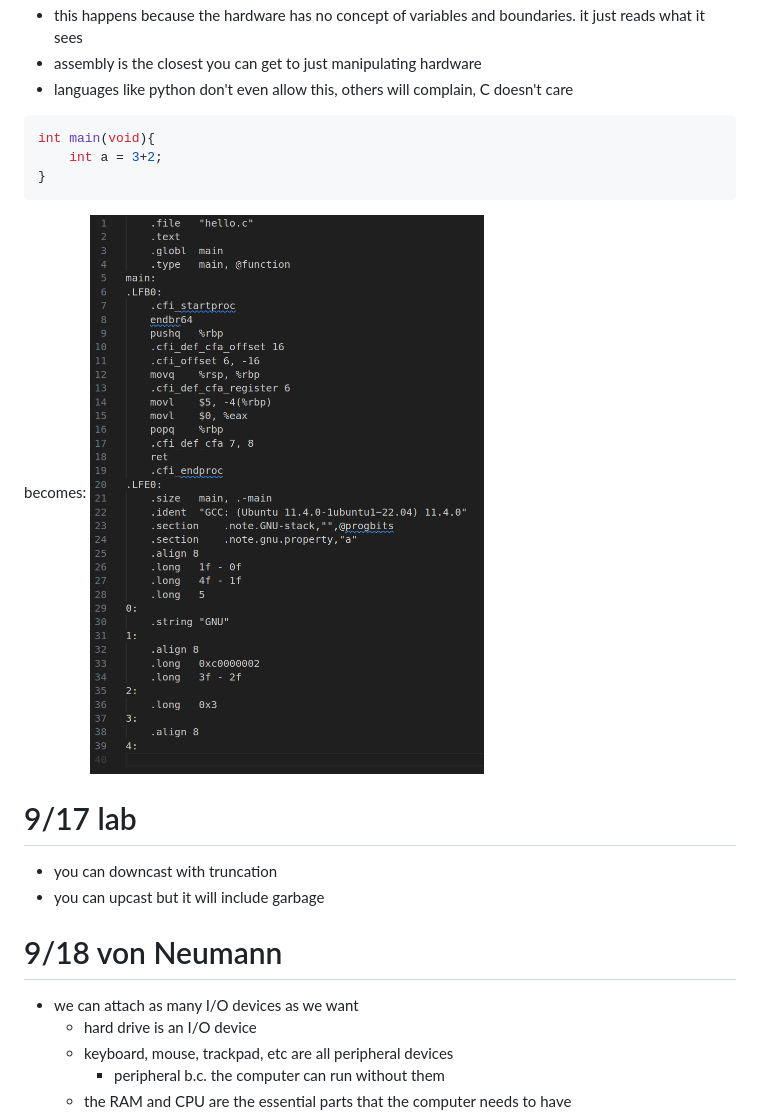
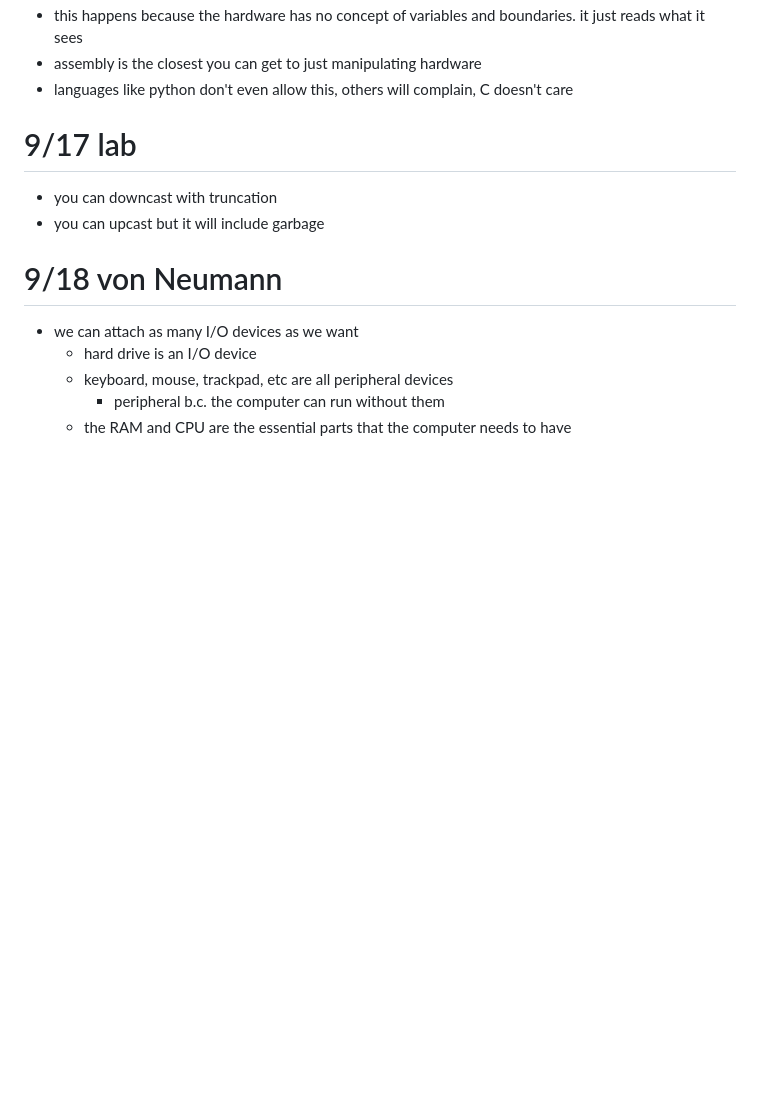
Before and after one commit to hotelcurtains/CS382, a Markdown page: notes/notes.md, the part around the change printed below. GitHub-like rendering; pictures changed too: notes/image-3.png; blank space fills up the shorter version.

Commit message:
notes + reading quiz 3

````diff
--- a/notes/notes.md
+++ b/notes/notes.md
@@ -237,14 +237,6 @@ Out: ...
 - assembly is the closest you can get to just manipulating hardware
 - languages like python don't even allow this, others will complain, C doesn't care
 
-```c++
-int main(void){
-    int a = 3+2;
-}
-```
-becomes:
-![alt text](image-3.png)
-
 # 9/17 lab
 - you can downcast with truncation
 - you can upcast but it will include garbage
````
Also changed, not shown: other parts of notes/notes.md (+59 -2 lines), notes/image-4.png (added), notes/image-5.png (added).
